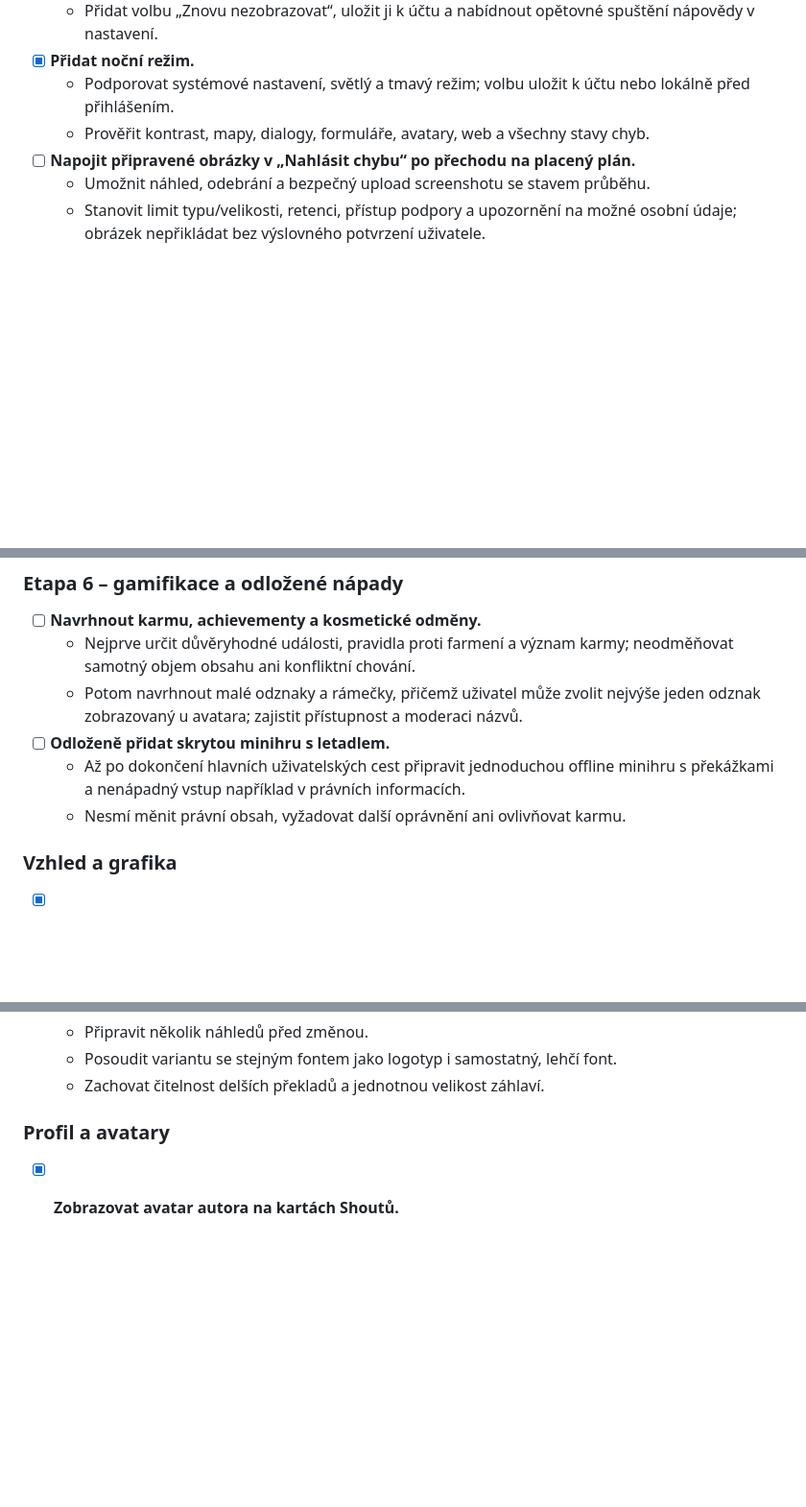
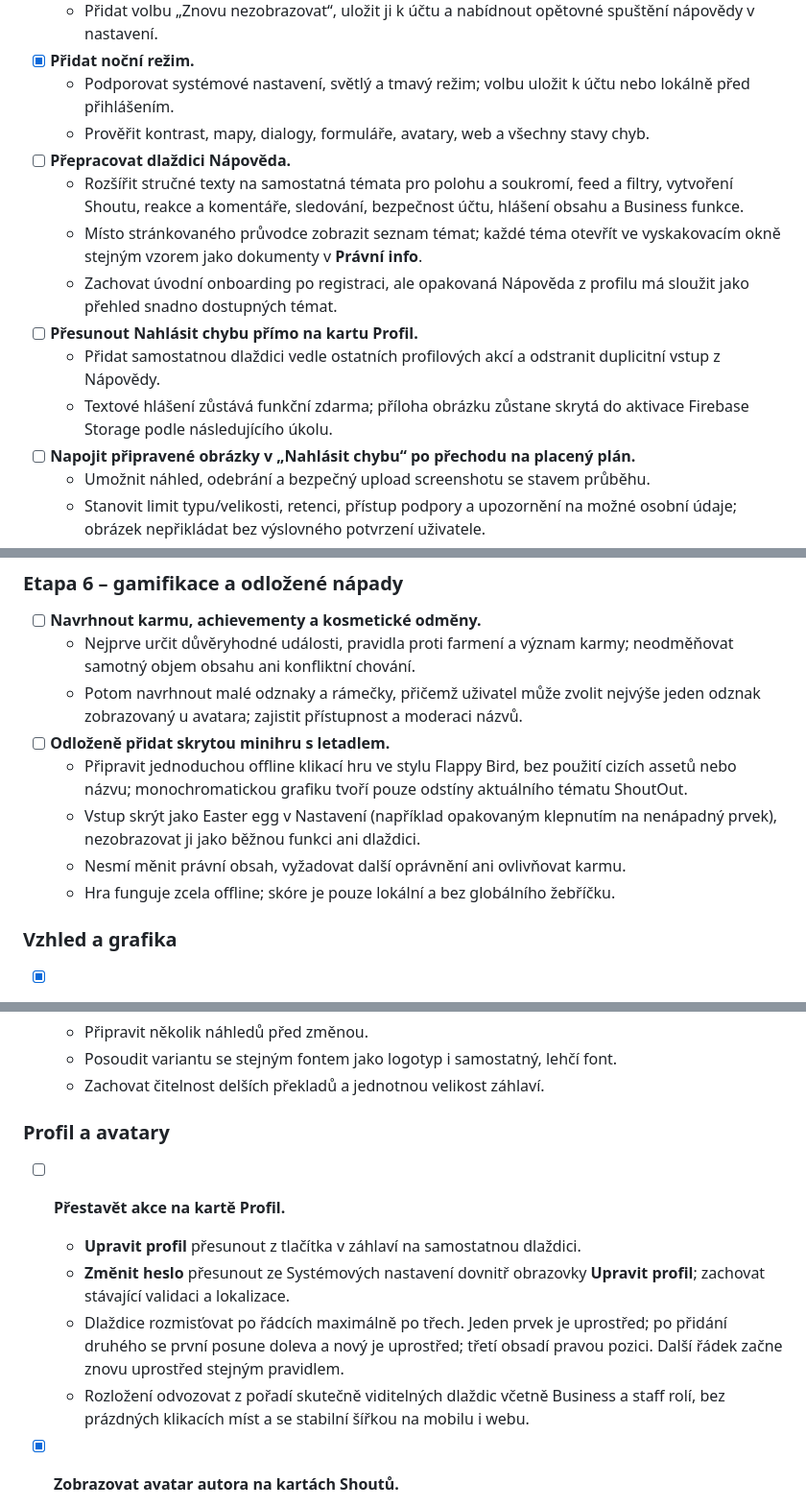
Before and after one commit to MikeyBeatz/ShoutOut, a Markdown page: docs/TODO.md, 3 parts joined by grey strips. Shown at 96% size. GitHub-like rendering; blank space fills up the shorter version.

Commit message:
docs: add profile and business feature backlog

```diff
--- a/docs/TODO.md
+++ b/docs/TODO.md
@@ -127,6 +127,19 @@ odložené nápady až za hlavními uživatelskými cestami.
   - Podporovat systémové nastavení, světlý a tmavý režim; volbu uložit k účtu
     nebo lokálně před přihlášením.
   - Prověřit kontrast, mapy, dialogy, formuláře, avatary, web a všechny stavy chyb.
+- [ ] **Přepracovat dlaždici Nápověda.**
+  - Rozšířit stručné texty na samostatná témata pro polohu a soukromí, feed a
+    filtry, vytvoření Shoutu, reakce a komentáře, sledování, bezpečnost účtu,
+    hlášení obsahu a Business funkce.
+  - Místo stránkovaného průvodce zobrazit seznam témat; každé téma otevřít ve
+    vyskakovacím okně stejným vzorem jako dokumenty v **Právní info**.
+  - Zachovat úvodní onboarding po registraci, ale opakovaná Nápověda z profilu
+    má sloužit jako přehled snadno dostupných témat.
+- [ ] **Přesunout Nahlásit chybu přímo na kartu Profil.**
+  - Přidat samostatnou dlaždici vedle ostatních profilových akcí a odstranit
+    duplicitní vstup z Nápovědy.
+  - Textové hlášení zůstává funkční zdarma; příloha obrázku zůstane skrytá do
+    aktivace Firebase Storage podle následujícího úkolu.
 - [ ] **Napojit připravené obrázky v „Nahlásit chybu“ po přechodu na placený plán.**
   - Umožnit náhled, odebrání a bezpečný upload screenshotu se stavem průběhu.
   - Stanovit limit typu/velikosti, retenci, přístup podpory a upozornění na možné
@@ -263,9 +280,13 @@ odložené nápady až za hlavními uživatelskými cestami.
   - Potom navrhnout malé odznaky a rámečky, přičemž uživatel může zvolit nejvýše
     jeden odznak zobrazovaný u avatara; zajistit přístupnost a moderaci názvů.
 - [ ] **Odloženě přidat skrytou minihru s letadlem.**
-  - Až po dokončení hlavních uživatelských cest připravit jednoduchou offline
-    minihru s překážkami a nenápadný vstup například v právních informacích.
+  - Připravit jednoduchou offline klikací hru ve stylu Flappy Bird, bez použití
+    cizích assetů nebo názvu; monochromatickou grafiku tvoří pouze odstíny
+    aktuálního tématu ShoutOut.
+  - Vstup skrýt jako Easter egg v Nastavení (například opakovaným klepnutím na
+    nenápadný prvek), nezobrazovat ji jako běžnou funkci ani dlaždici.
   - Nesmí měnit právní obsah, vyžadovat další oprávnění ani ovlivňovat karmu.
+  - Hra funguje zcela offline; skóre je pouze lokální a bez globálního žebříčku.
 
 ### Vzhled a grafika
 
@@ -287,6 +308,16 @@ odložené nápady až za hlavními uživatelskými cestami.
   - Zachovat čitelnost delších překladů a jednotnou velikost záhlaví.
 
 ### Profil a avatary
+
+- [ ] **Přestavět akce na kartě Profil.**
+  - **Upravit profil** přesunout z tlačítka v záhlaví na samostatnou dlaždici.
+  - **Změnit heslo** přesunout ze Systémových nastavení dovnitř obrazovky
+    **Upravit profil**; zachovat stávající validaci a lokalizace.
+  - Dlaždice rozmisťovat po řádcích maximálně po třech. Jeden prvek je uprostřed;
+    po přidání druhého se první posune doleva a nový je uprostřed; třetí obsadí
+    pravou pozici. Další řádek začne znovu uprostřed stejným pravidlem.
+  - Rozložení odvozovat z pořadí skutečně viditelných dlaždic včetně Business a
+    staff rolí, bez prázdných klikacích míst a se stabilní šířkou na mobilu i webu.
 
 - [x] **Zobrazovat avatar autora na kartách Shoutů.**
   - Nové Shouty ukládají ověřený veřejný snímek avataru a barevného stylu.
```
Also changed, not shown: other parts of docs/TODO.md (+4 -0 lines), docs/BUSINESS_MONETIZATION.md (+18 -3 lines), docs/UI_SPECIFICATION.md (+12 -9 lines).
